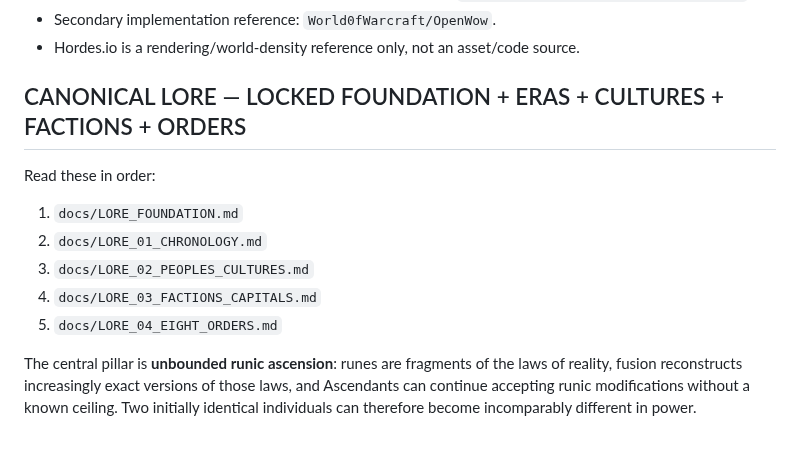
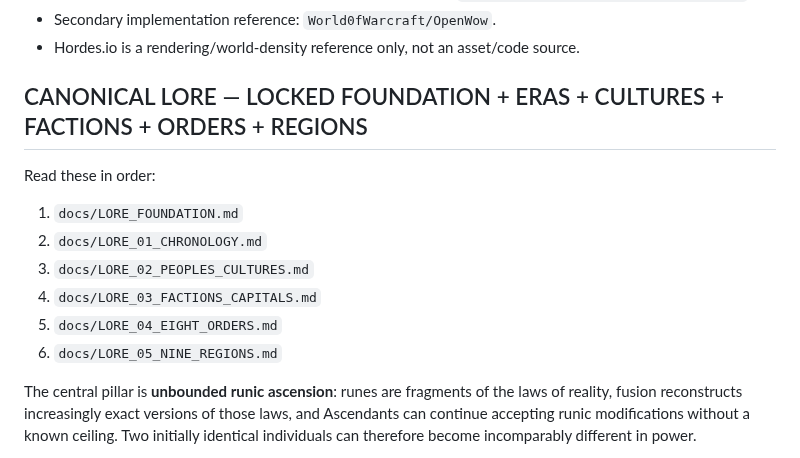
Before and after one commit to allandeman90-hash/orvalis, a Markdown page: CURRENT_CHECKPOINT.md, the part around one of its changes. Rendered like a GitHub page.

```diff
--- a/CURRENT_CHECKPOINT.md
+++ b/CURRENT_CHECKPOINT.md
@@ -12,13 +12,14 @@ Read `AGENT_RULES.md` before doing anything in a new chat/session. Its execution
 - Secondary implementation reference: `World0fWarcraft/OpenWow`.
 - Hordes.io is a rendering/world-density reference only, not an asset/code source.
 
-## CANONICAL LORE — LOCKED FOUNDATION + ERAS + CULTURES + FACTIONS + ORDERS
+## CANONICAL LORE — LOCKED FOUNDATION + ERAS + CULTURES + FACTIONS + ORDERS + REGIONS
 Read these in order:
 1. `docs/LORE_FOUNDATION.md`
 2. `docs/LORE_01_CHRONOLOGY.md`
 3. `docs/LORE_02_PEOPLES_CULTURES.md`
 4. `docs/LORE_03_FACTIONS_CAPITALS.md`
 5. `docs/LORE_04_EIGHT_ORDERS.md`
+6. `docs/LORE_05_NINE_REGIONS.md`
 
 The central pillar is **unbounded runic ascension**: runes are fragments of the laws of reality, fusion reconstructs increasingly exact versions of those laws, and Ascendants can continue accepting runic modifications without a known ceiling. Two initially identical individuals can therefore become incomparably different in power.
 
```
Also changed, not shown: other parts of CURRENT_CHECKPOINT.md (+19 -16 lines).
